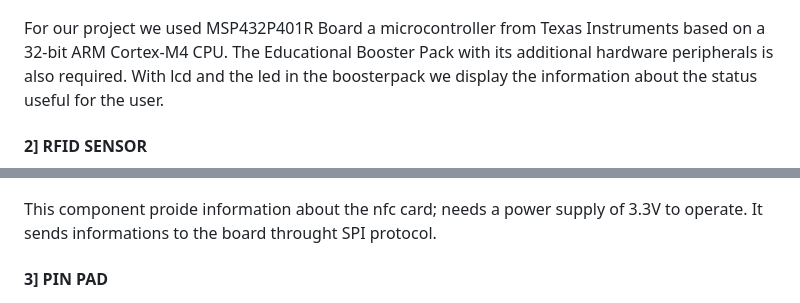
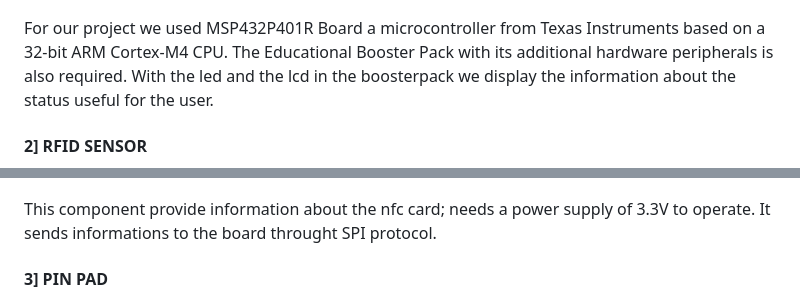
Before and after one commit to mosearc/smart_lock, a Markdown page: README.md, 2 parts joined by grey strips. GitHub-like rendering.

```diff
--- a/README.md
+++ b/README.md
@@ -32,12 +32,12 @@ The project consists on a microcontroller device handling the mechanism opening
 ![Image](/media/msp.jpg)
 
 For our project we used MSP432P401R Board a microcontroller from Texas Instruments based on a 32-bit ARM Cortex-M4 CPU. The Educational Booster Pack with its additional hardware peripherals is also required.
-With lcd and the led in the boosterpack we display the information about the status useful for the user.
+With the led and the lcd in the boosterpack we display the information about the status useful for the user.
 
 ####  2] RFID SENSOR
 ![Image](/media/rfid.png)
 
-This component proide information about the nfc card; needs a power supply of 3.3V to operate. It sends informations to the board throught SPI protocol.
+This component provide information about the nfc card; needs a power supply of 3.3V to operate. It sends informations to the board throught SPI protocol.
 
 #### 3] PIN PAD
 ![Image](/media/pinpad.jpg)
```
